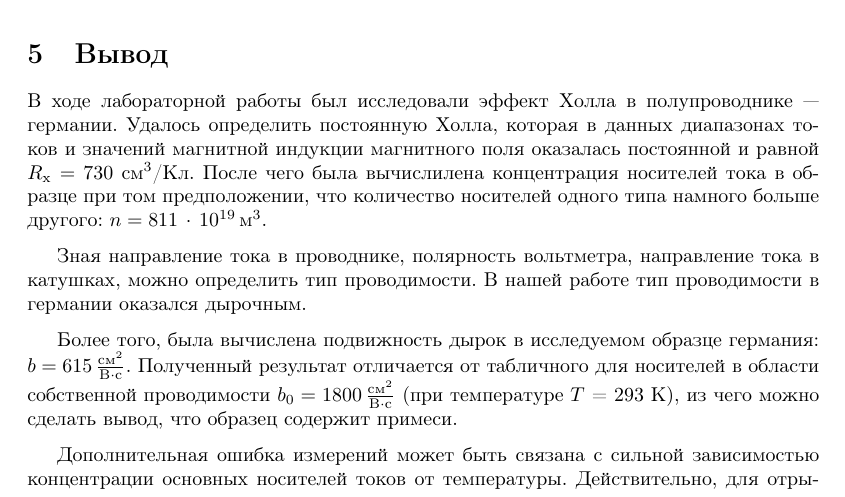
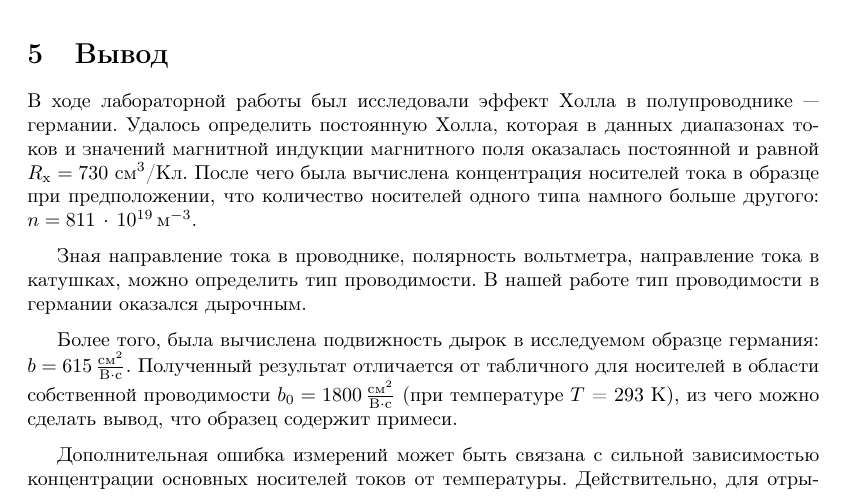
Before and after one commit to maximkes/labas, a LaTeX document (3.3.4/main.tex): part of page 7 of 7, cut so that both start at the same text. Compiled offline with pdfLaTeX.

Commit message:
accepted

```diff
--- a/3.3.4/main.tex
+++ b/3.3.4/main.tex
@@ -330,7 +330,7 @@
 
     \section{Вывод}
 
-    В ходе лабораторной работы был исследовали эффект Холла в полупроводнике --- германии. Удалось определить постоянную Холла, которая в данных диапазонах токов и значений магнитной индукции магнитного поля оказалась постоянной и равной $R_\text{х} = 730$ см$^3$/Кл. После чего была вычислилена концентрация носителей тока в образце при том предположении, что количество носителей одного типа намного больше другого: $n = 811\, \cdot \, 10^{19}\,\text{м}^3$. \medskip
+    В ходе лабораторной работы был исследовали эффект Холла в полупроводнике --- германии. Удалось определить постоянную Холла, которая в данных диапазонах токов и значений магнитной индукции магнитного поля оказалась постоянной и равной $R_\text{х} = 730$ см$^3$/Кл. После чего была вычислена концентрация носителей тока в образце при предположении, что количество носителей одного типа намного больше другого: $n = 811\, \cdot \, 10^{19}\,\text{м}^{-3}$. \medskip
 
     Зная направление тока в проводнике, полярность вольтметра, направление тока в катушках, можно определить тип проводимости. В нашей работе тип проводимости в германии оказался дырочным. \medskip
 
```
Also changed, not shown: 3.3.4/main.pdf.
